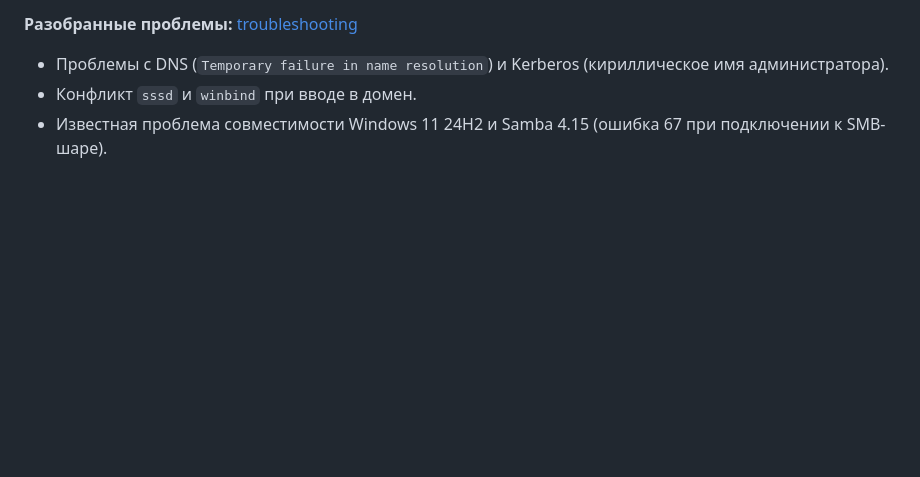
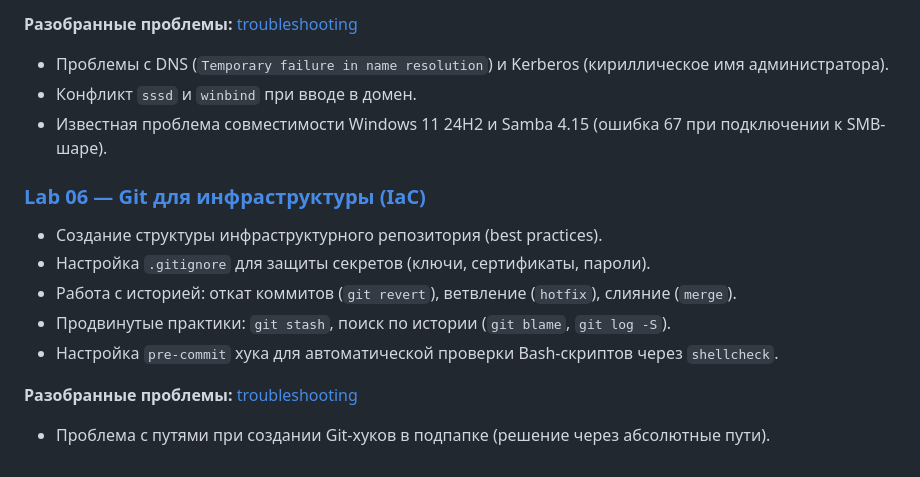
Before and after one commit to ILuxa451/linux-labs, a Markdown page: README.md, the part around the change. GitHub-like rendering; blank space fills up the shorter version.

Commit message:
Lab 06: complete Git infrastructure and advanced practices

```diff
--- a/README.md
+++ b/README.md
@@ -72,3 +72,15 @@
 *   Проблемы с DNS (`Temporary failure in name resolution`) и Kerberos (кириллическое имя администратора).
 *   Конфликт `sssd` и `winbind` при вводе в домен.
 *   Известная проблема совместимости Windows 11 24H2 и Samba 4.15 (ошибка 67 при подключении к SMB-шаре).
+
+### [Lab 06 — Git для инфраструктуры (IaC)](./06-git-infra/)
+
+*   Создание структуры инфраструктурного репозитория (best practices).
+*   Настройка `.gitignore` для защиты секретов (ключи, сертификаты, пароли).
+*   Работа с историей: откат коммитов (`git revert`), ветвление (`hotfix`), слияние (`merge`).
+*   Продвинутые практики: `git stash`, поиск по истории (`git blame`, `git log -S`).
+*   Настройка `pre-commit` хука для автоматической проверки Bash-скриптов через `shellcheck`.
+
+**Разобранные проблемы:** [troubleshooting](./06-git-infra/)
+
+*   Проблема с путями при создании Git-хуков в подпапке (решение через абсолютные пути).
```
Also changed, not shown: 06-git-infra/README.md (+10 -12 lines), 06-git-infra/images/git-hook.png (added).
